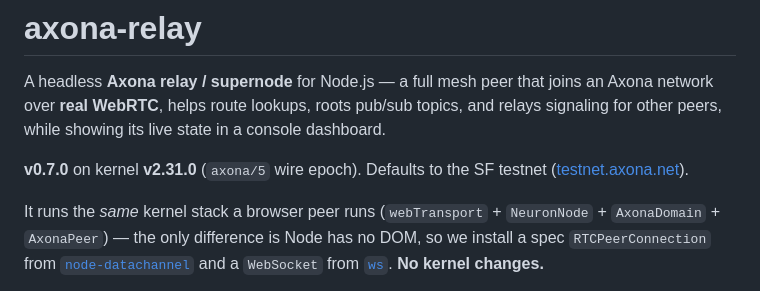
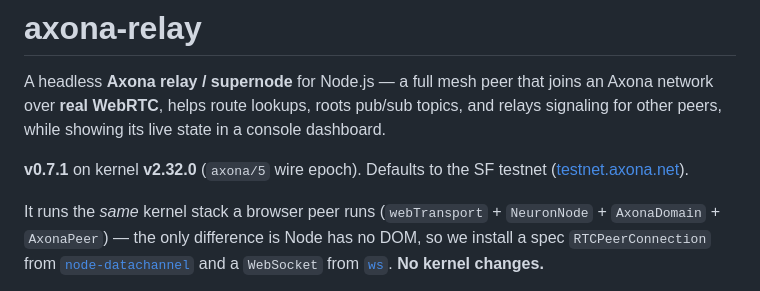
Before and after one commit to axona-net/axona-relay, a Markdown page: README.md, the part around the change. Drawn GitHub-style.

Commit message:
docs(readme): bump to kernel v2.32.0 (single-name regions)
Co-Authored-By: Claude Opus 4.8 (1M context) <noreply@anthropic.com>

```diff
--- a/README.md
+++ b/README.md
@@ -5,7 +5,7 @@ joins an Axona network over **real WebRTC**, helps route lookups, roots pub/sub
 topics, and relays signaling for other peers, while showing its live state in a
 console dashboard.
 
-**v0.7.0** on kernel **v2.31.0** (`axona/5` wire epoch). Defaults to the SF
+**v0.7.1** on kernel **v2.32.0** (`axona/5` wire epoch). Defaults to the SF
 testnet ([testnet.axona.net](https://testnet.axona.net)).
 
 It runs the *same* kernel stack a browser peer runs (`webTransport` +
```
